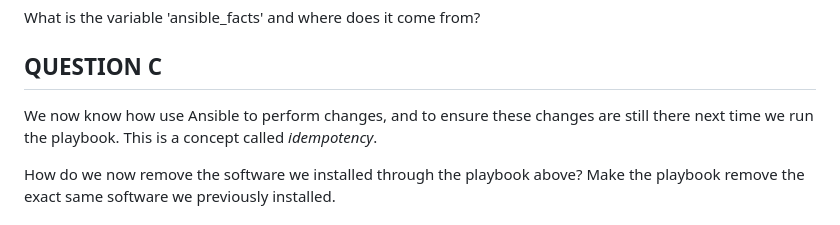
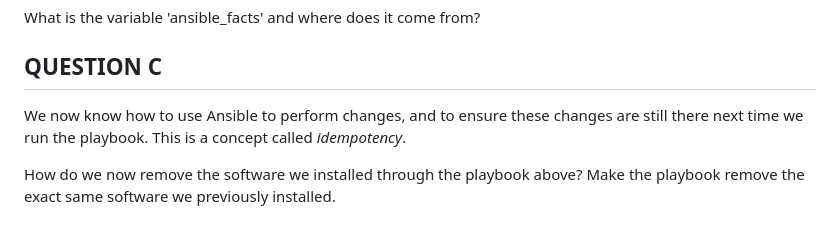
Before and after one commit to xaanya/devops24, a Markdown page: examinations/03/README.md, the part around the change. Rendered like a GitHub page.

Commit message:
Update README for exam 3

```diff
--- a/examinations/03/README.md
+++ b/examinations/03/README.md
@@ -127,7 +127,7 @@ What is the variable 'ansible_facts' and where does it come from?
 
 ## QUESTION C
 
-We now know how use Ansible to perform changes, and to ensure these changes are still there
+We now know how to use Ansible to perform changes, and to ensure these changes are still there
 next time we run the playbook. This is a concept called _idempotency_.
 
 How do we now remove the software we installed through the playbook above? Make the
```
